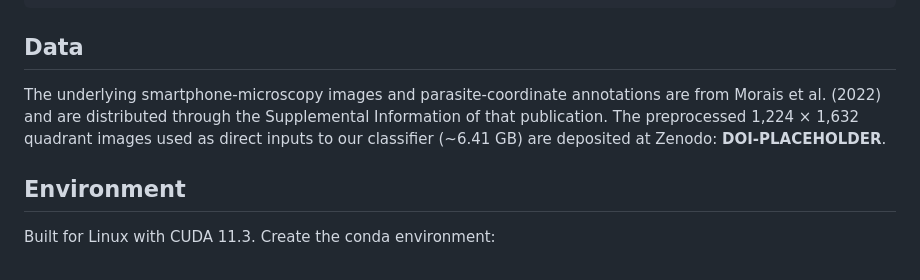
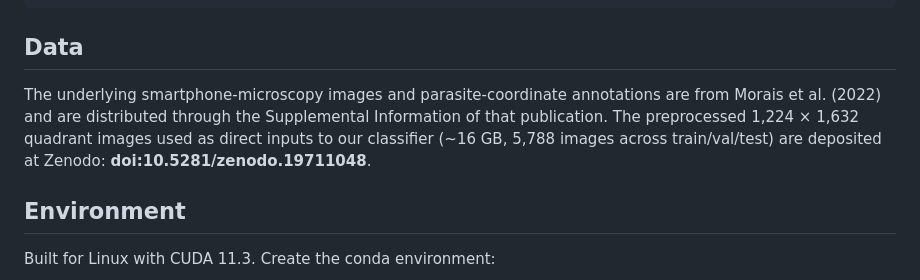
Before and after one commit to chrislee339/tcruzi-fpn, a Markdown page: README.md, the part around the change. Drawn GitHub-style.

Commit message:
Add Zenodo dataset DOI to README

```diff
--- a/README.md
+++ b/README.md
@@ -36,7 +36,7 @@ tcruzi-fpn/
 
 ## Data
 
-The underlying smartphone-microscopy images and parasite-coordinate annotations are from Morais et al. (2022) and are distributed through the Supplemental Information of that publication. The preprocessed 1,224 × 1,632 quadrant images used as direct inputs to our classifier (~6.41 GB) are deposited at Zenodo: **DOI-PLACEHOLDER**.
+The underlying smartphone-microscopy images and parasite-coordinate annotations are from Morais et al. (2022) and are distributed through the Supplemental Information of that publication. The preprocessed 1,224 × 1,632 quadrant images used as direct inputs to our classifier (~16 GB, 5,788 images across train/val/test) are deposited at Zenodo: **doi:10.5281/zenodo.19711048**.
 
 ## Environment
 
```
